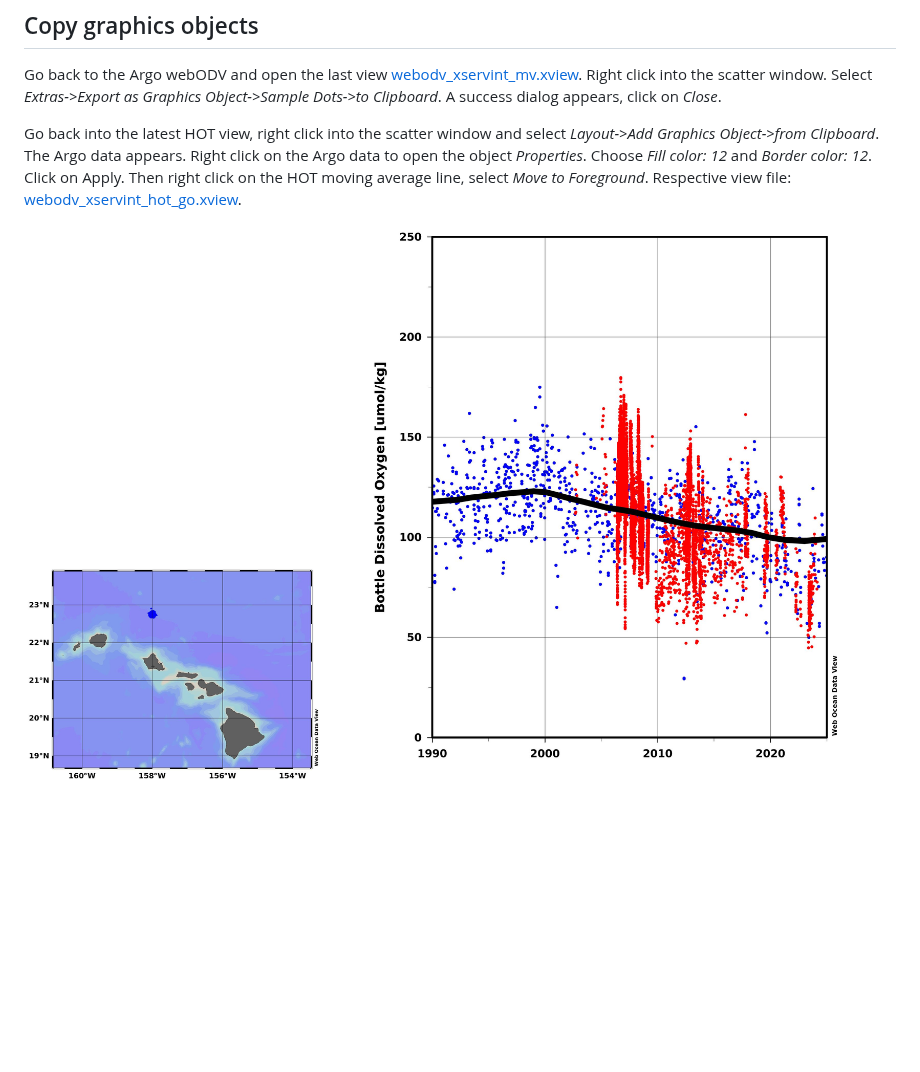
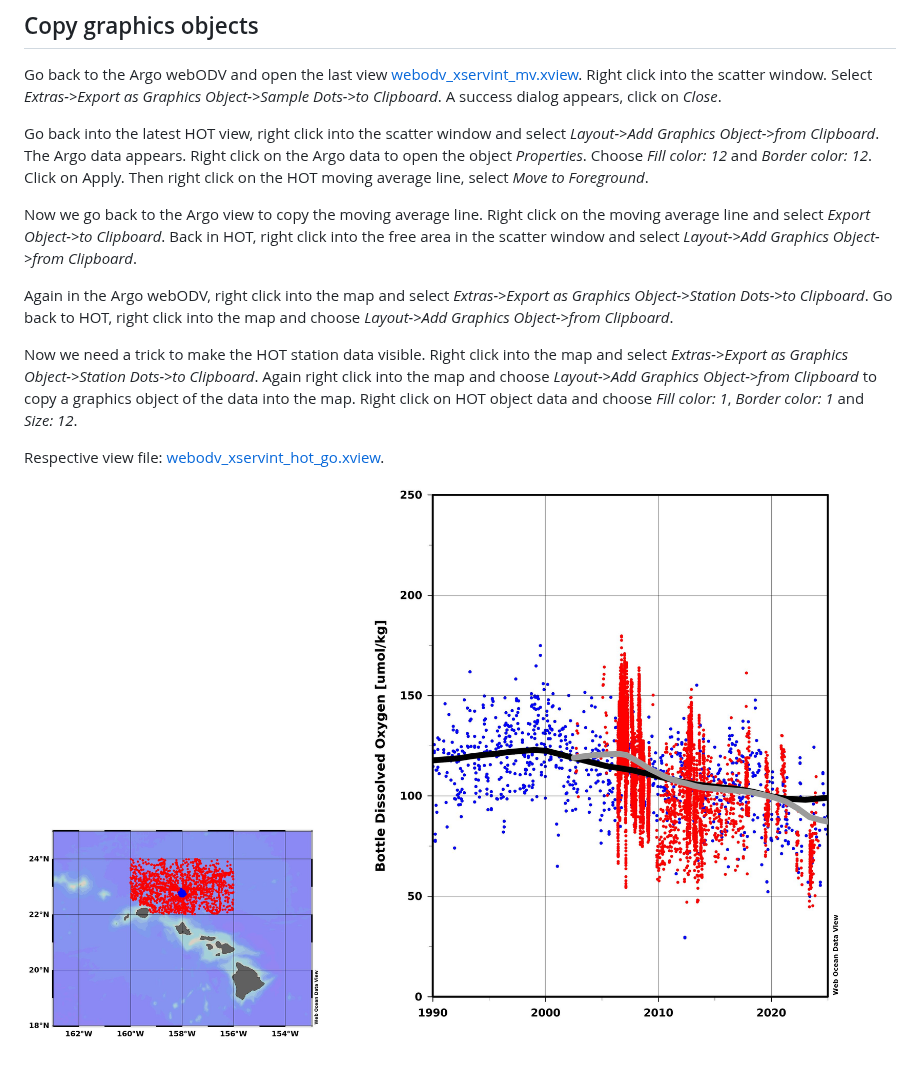
Before and after one commit to smieruch/webodv-cross-server-integration, a Markdown page: README.md, the part around the change. Rendered like a GitHub page; pictures changed too: hot_step_5.jpg; blank space fills up the shorter version.

```diff
--- a/README.md
+++ b/README.md
@@ -160,6 +160,21 @@ Go back into the latest HOT view, right click into the scatter window and select
 Graphics Object->from Clipboard*. The Argo data appears. Right click on the Argo data to open the
 object *Properties*. Choose *Fill color: 12* and *Border color: 12*. Click on Apply. Then right click on
 the HOT moving average line, select *Move to Foreground*.
+
+Now we go back to the Argo view to copy the moving average line. Right click on the moving average
+line and select *Export Object->to Clipboard*. Back in HOT, right click into the free area in the
+scatter window and select *Layout->Add Graphics Object->from Clipboard*.
+
+Again in the Argo webODV, right click into the map and select *Extras->Export as Graphics
+Object->Station Dots->to Clipboard*. Go back to HOT, right click into the map and choose
+*Layout->Add Graphics Object->from Clipboard*.
+
+Now we need a trick to make the HOT station data visible. Right click into the map and select
+*Extras->Export as Graphics Object->Station Dots->to Clipboard*. Again right click into the map and
+choose *Layout->Add Graphics Object->from Clipboard* to copy a graphics object of the data into the
+map. Right click on HOT object data and choose *Fill color: 1*, *Border color: 1* and *Size: 12*.
+
+
 Respective view file: [webodv_xservint_hot_go.xview](webodv_xservint_hot_go.xview).
 
 ![alt text](./hot_step_5.jpg "Copy Graphics Object")
```
